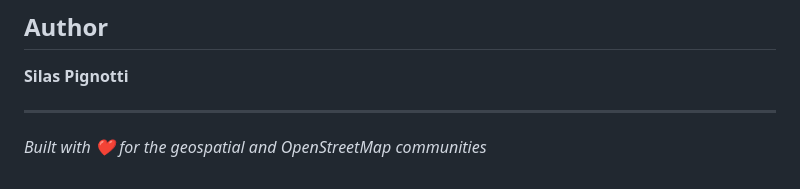
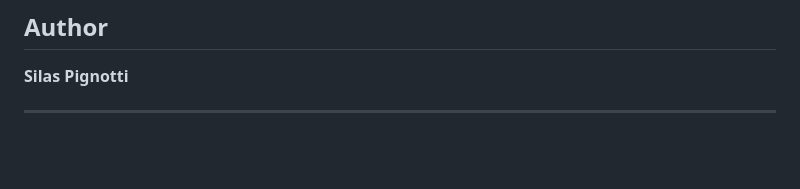
Before and after one commit to SilasPignotti/building-detector, a Markdown page: README.md, the part around one of its changes. GitHub-like rendering; blank space fills up the shorter version.

Commit message:
docs: polish project README

```diff
--- a/README.md
+++ b/README.md
@@ -169,5 +169,3 @@ This project is licensed under the MIT License - see the [LICENSE](LICENSE) file
 **Silas Pignotti**
 
 ---
-
-*Built with ❤️ for the geospatial and OpenStreetMap communities*
```
Also changed, not shown: other parts of README.md (+1 -1 lines).
